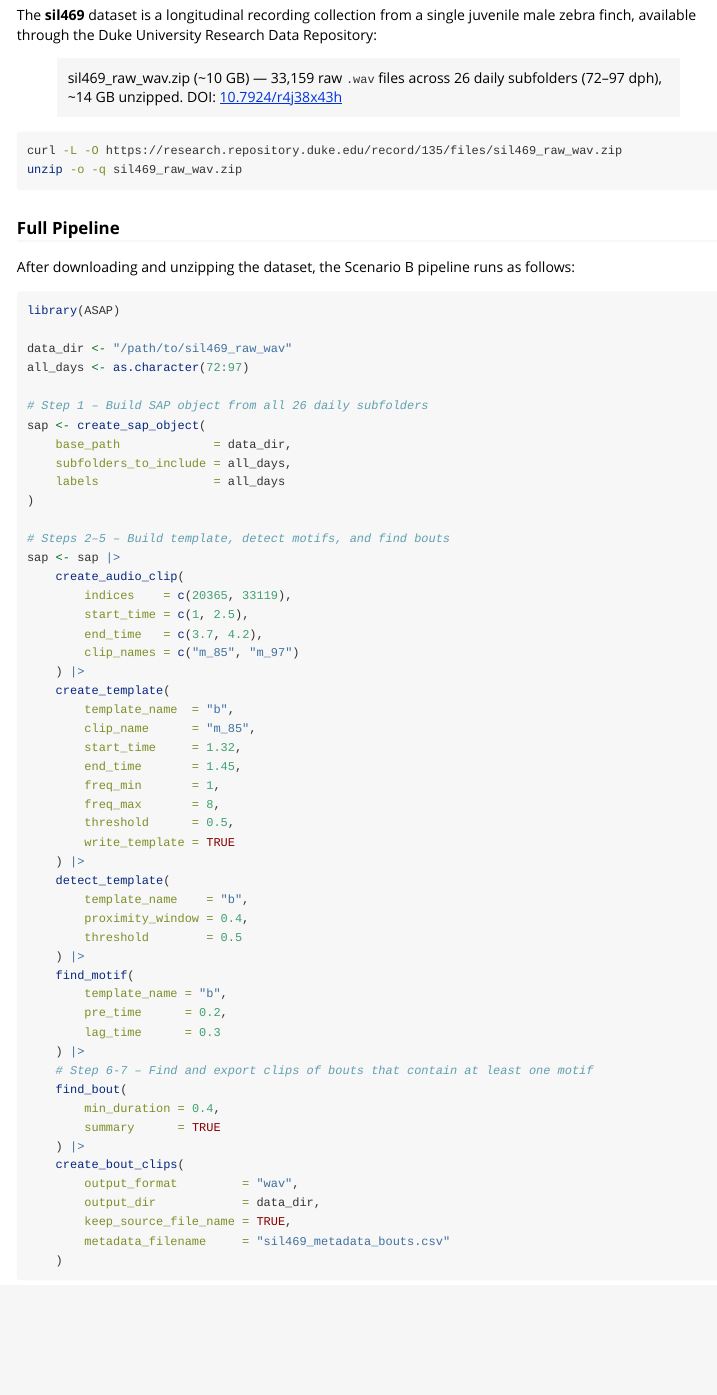
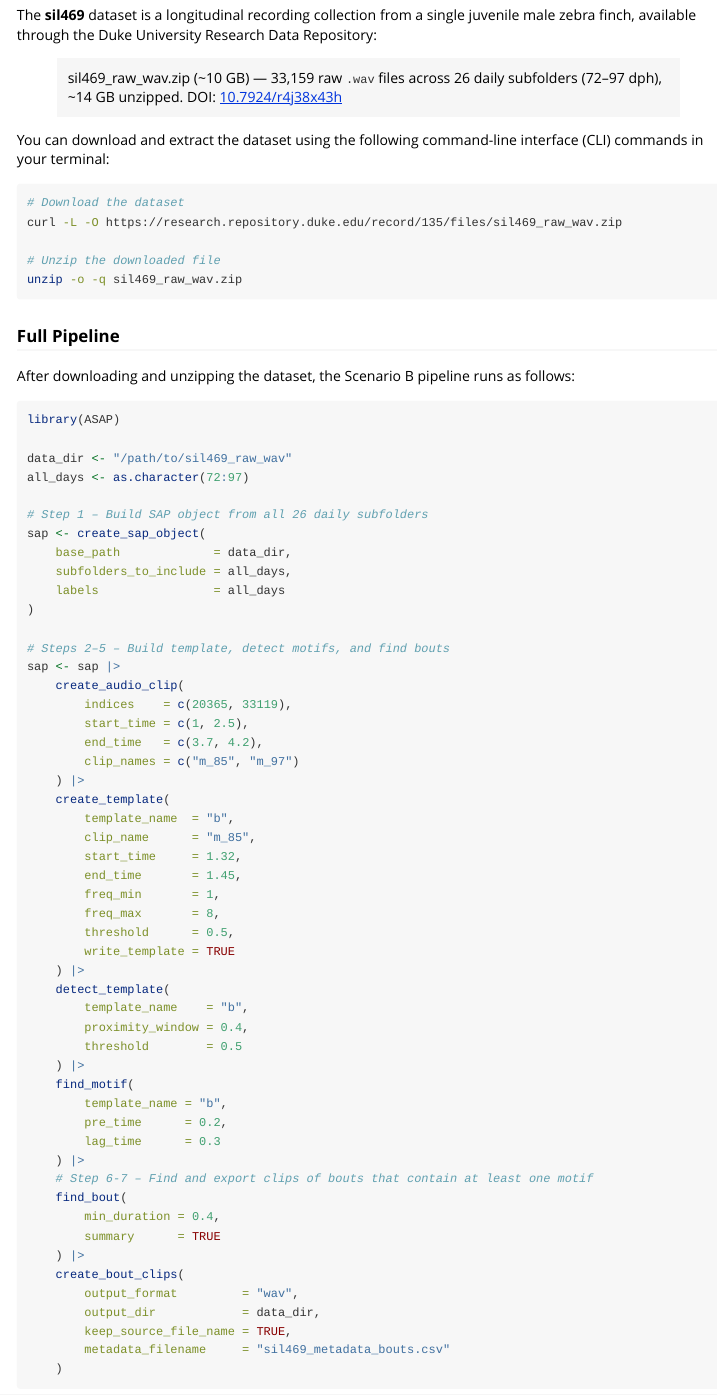
Before and after one commit to LXiao06/ASAP, an R Markdown document (vignettes/exporting_song_clips.Rmd): the page in a window 1100 px wide, from 3180 px down. Rendered offline with R 4.5, knitr and Pandoc, with nearby package versions.

Commit message:
Add instruction

````diff
--- a/vignettes/exporting_song_clips.Rmd
+++ b/vignettes/exporting_song_clips.Rmd
@@ -145,8 +145,13 @@ The **sil469** dataset is a longitudinal recording collection from a single juve
 > sil469_raw_wav.zip (~10 GB) — 33,159 raw `.wav` files across 26 daily subfolders (72–97 dph), ~14 GB unzipped.
 > DOI: [10.7924/r4j38x43h](https://doi.org/10.7924/r4j38x43h)
 
+You can download and extract the dataset using the following command-line interface (CLI) commands in your terminal:
+
 ```bash
+# Download the dataset
 curl -L -O https://research.repository.duke.edu/record/135/files/sil469_raw_wav.zip
+
+# Unzip the downloaded file
 unzip -o -q sil469_raw_wav.zip
 ```
 
````
